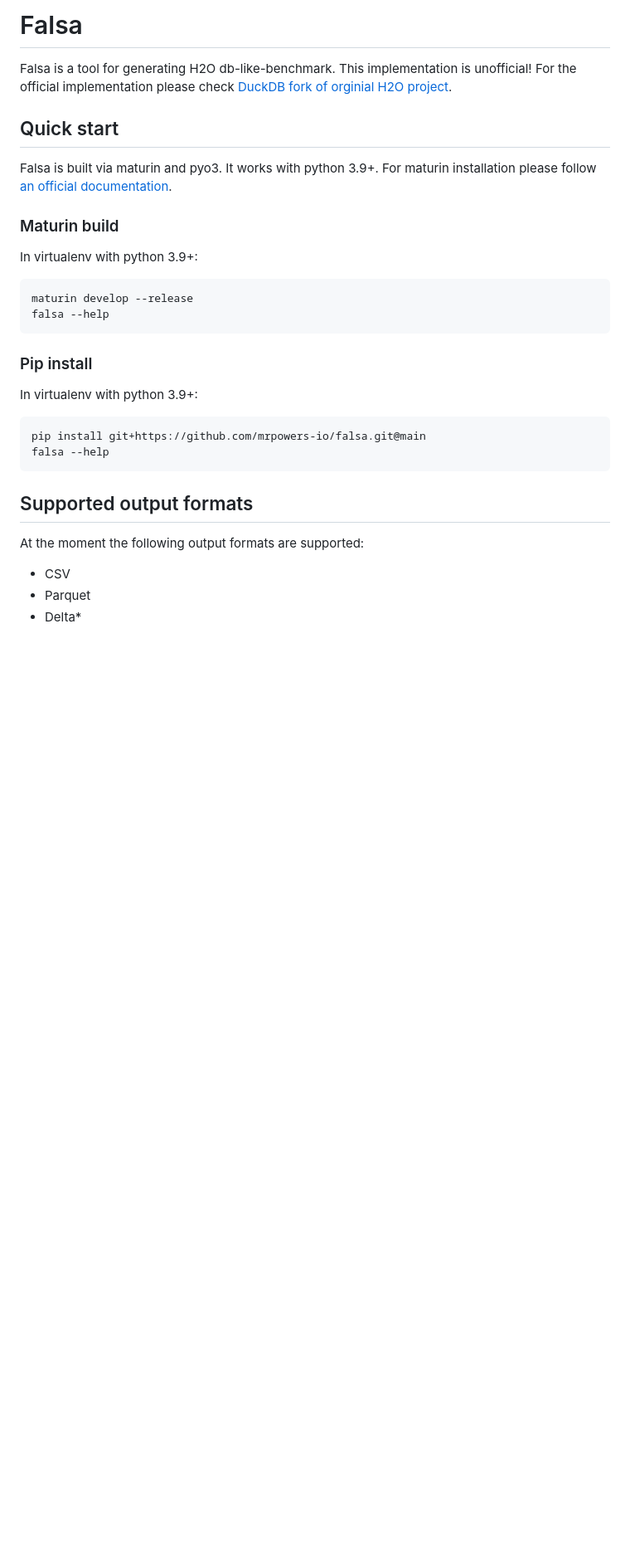
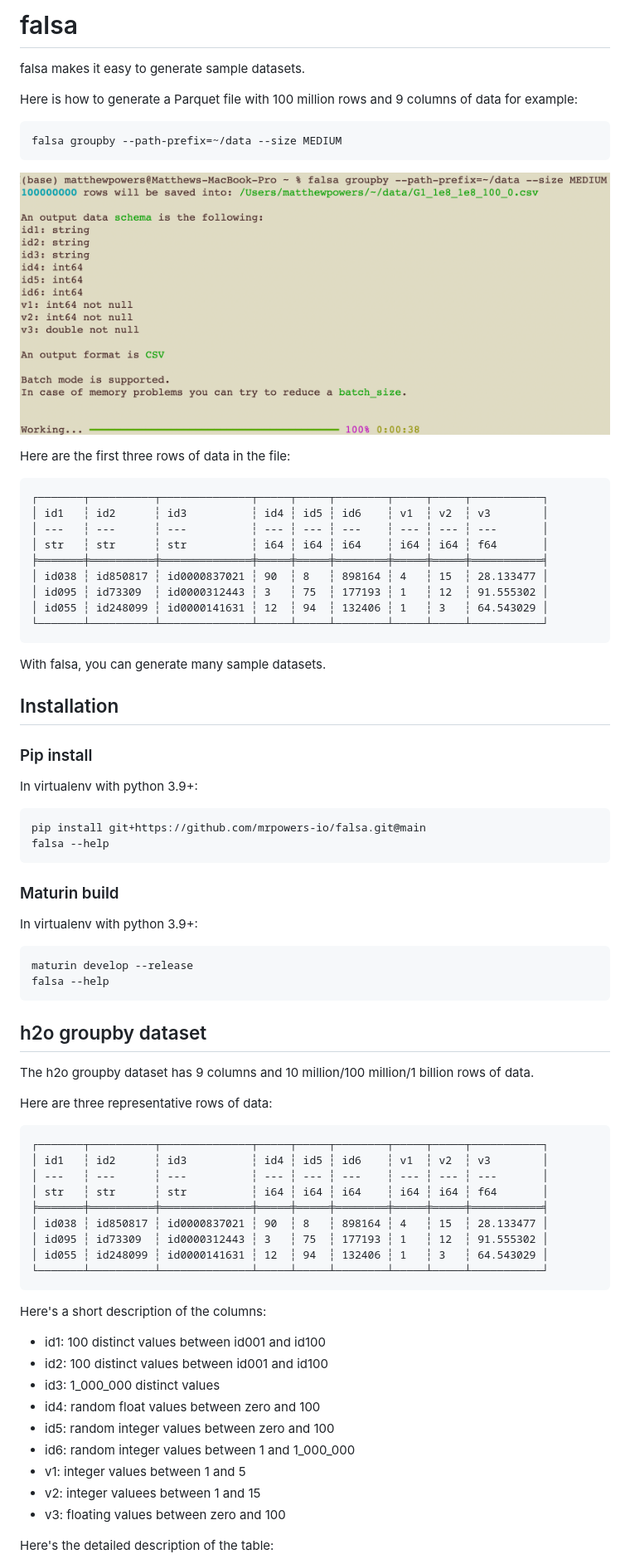
Before and after one commit to mrpowers-io/falsa, a Markdown page: README.md, the part around one of its changes. Shown at 83% size. Rendered like a GitHub page; pictures changed too: images/falsa_example.png (added); blank space fills up the shorter version.

Commit message:
update falsa readme

````diff
--- a/README.md
+++ b/README.md
@@ -1,11 +1,41 @@
-# Falsa
+# falsa
 
-Falsa is a tool for generating H2O db-like-benchmark.
-This implementation is unofficial! For the official implementation please check [DuckDB fork of orginial H2O project](https://github.com/duckdblabs/db-benchmark/tree/main/_data).
+falsa makes it easy to generate sample datasets.
 
-## Quick start
+Here is how to generate a Parquet file with 100 million rows and 9 columns of data for example:
 
-Falsa is built via maturin and pyo3. It works with python 3.9+. For maturin installation please follow [an official documentation](https://www.maturin.rs/installation).
+```
+falsa groupby --path-prefix=~/data --size MEDIUM
+```
+
+![falsa example](https://github.com/mrpowers-io/falsa/blob/main/images/falsa_example.png)
+
+Here are the first three rows of data in the file:
+
+```
+┌───────┬──────────┬──────────────┬─────┬─────┬────────┬─────┬─────┬───────────┐
+│ id1   ┆ id2      ┆ id3          ┆ id4 ┆ id5 ┆ id6    ┆ v1  ┆ v2  ┆ v3        │
+│ ---   ┆ ---      ┆ ---          ┆ --- ┆ --- ┆ ---    ┆ --- ┆ --- ┆ ---       │
+│ str   ┆ str      ┆ str          ┆ i64 ┆ i64 ┆ i64    ┆ i64 ┆ i64 ┆ f64       │
+╞═══════╪══════════╪══════════════╪═════╪═════╪════════╪═════╪═════╪═══════════╡
+│ id038 ┆ id850817 ┆ id0000837021 ┆ 90  ┆ 8   ┆ 898164 ┆ 4   ┆ 15  ┆ 28.133477 │
+│ id095 ┆ id73309  ┆ id0000312443 ┆ 3   ┆ 75  ┆ 177193 ┆ 1   ┆ 12  ┆ 91.555302 │
+│ id055 ┆ id248099 ┆ id0000141631 ┆ 12  ┆ 94  ┆ 132406 ┆ 1   ┆ 3   ┆ 64.543029 │
+└───────┴──────────┴──────────────┴─────┴─────┴────────┴─────┴─────┴───────────┘
+```
+
+With falsa, you can generate many sample datasets.
+
+## Installation
+
+### Pip install
+
+In virtualenv with python 3.9+:
+
+```sh
+pip install git+https://github.com/mrpowers-io/falsa.git@main
+falsa --help
+```
 
 ### Maturin build
 
@@ -16,19 +46,35 @@ maturin develop --release
 falsa --help
 ```
 
-### Pip install
+## h2o groupby dataset
 
-In virtualenv with python 3.9+:
-```sh
-pip install git+https://github.com/mrpowers-io/falsa.git@main
-falsa --help
+The h2o groupby dataset has 9 columns and 10 million/100 million/1 billion rows of data.
+
+Here are three representative rows of data:
+
+```
+┌───────┬──────────┬──────────────┬─────┬─────┬────────┬─────┬─────┬───────────┐
+│ id1   ┆ id2      ┆ id3          ┆ id4 ┆ id5 ┆ id6    ┆ v1  ┆ v2  ┆ v3        │
+│ ---   ┆ ---      ┆ ---          ┆ --- ┆ --- ┆ ---    ┆ --- ┆ --- ┆ ---       │
+│ str   ┆ str      ┆ str          ┆ i64 ┆ i64 ┆ i64    ┆ i64 ┆ i64 ┆ f64       │
+╞═══════╪══════════╪══════════════╪═════╪═════╪════════╪═════╪═════╪═══════════╡
+│ id038 ┆ id850817 ┆ id0000837021 ┆ 90  ┆ 8   ┆ 898164 ┆ 4   ┆ 15  ┆ 28.133477 │
+│ id095 ┆ id73309  ┆ id0000312443 ┆ 3   ┆ 75  ┆ 177193 ┆ 1   ┆ 12  ┆ 91.555302 │
+│ id055 ┆ id248099 ┆ id0000141631 ┆ 12  ┆ 94  ┆ 132406 ┆ 1   ┆ 3   ┆ 64.543029 │
+└───────┴──────────┴──────────────┴─────┴─────┴────────┴─────┴─────┴───────────┘
 ```
 
-## Supported output formats
+Here's a short description of the columns:
 
-At the moment the following output formats are supported:
+* id1: 100 distinct values between id001 and id100
+* id2: 100 distinct values between id001 and id100
+* id3: 1_000_000 distinct values
+* id4: random float values between zero and 100
+* id5: random integer values between zero and 100
+* id6: random integer values between 1 and 1_000_000
+* v1: integer values between 1 and 5
+* v2: integer valuees between 1 and 15
+* v3: floating values between zero and 100
 
-- CSV
-- Parquet
-- Delta*
+Here's the detailed description of the table:
 
````
Also changed, not shown: other parts of README.md (+19 -1 lines).
